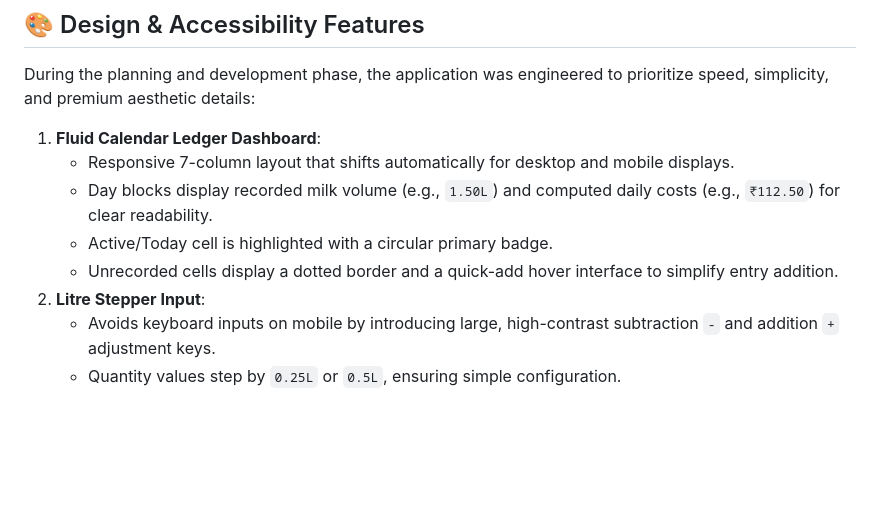
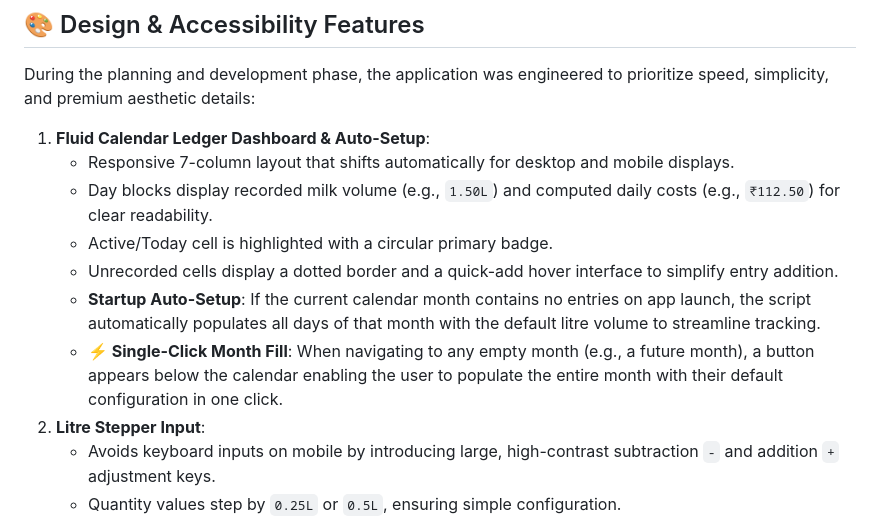
Before and after one commit to rajeshdave/Tracker, a Markdown page: gemini.md, the part around the change. Rendered like a GitHub page; blank space fills up the shorter version.

```diff
--- a/gemini.md
+++ b/gemini.md
@@ -17,11 +17,13 @@ This project was designed and implemented by **Gemini** to create a highly optim
 
 During the planning and development phase, the application was engineered to prioritize speed, simplicity, and premium aesthetic details:
 
-1.  **Fluid Calendar Ledger Dashboard**:
+1.  **Fluid Calendar Ledger Dashboard & Auto-Setup**:
     *   Responsive 7-column layout that shifts automatically for desktop and mobile displays.
     *   Day blocks display recorded milk volume (e.g., `1.50L`) and computed daily costs (e.g., `₹112.50`) for clear readability.
     *   Active/Today cell is highlighted with a circular primary badge.
     *   Unrecorded cells display a dotted border and a quick-add hover interface to simplify entry addition.
+    *   **Startup Auto-Setup**: If the current calendar month contains no entries on app launch, the script automatically populates all days of that month with the default litre volume to streamline tracking.
+    *   **⚡ Single-Click Month Fill**: When navigating to any empty month (e.g., a future month), a button appears below the calendar enabling the user to populate the entire month with their default configuration in one click.
 2.  **Litre Stepper Input**:
     *   Avoids keyboard inputs on mobile by introducing large, high-contrast subtraction `-` and addition `+` adjustment keys.
     *   Quantity values step by `0.25L` or `0.5L`, ensuring simple configuration.
```
Also changed, not shown: README.md (+3 -1 lines).
